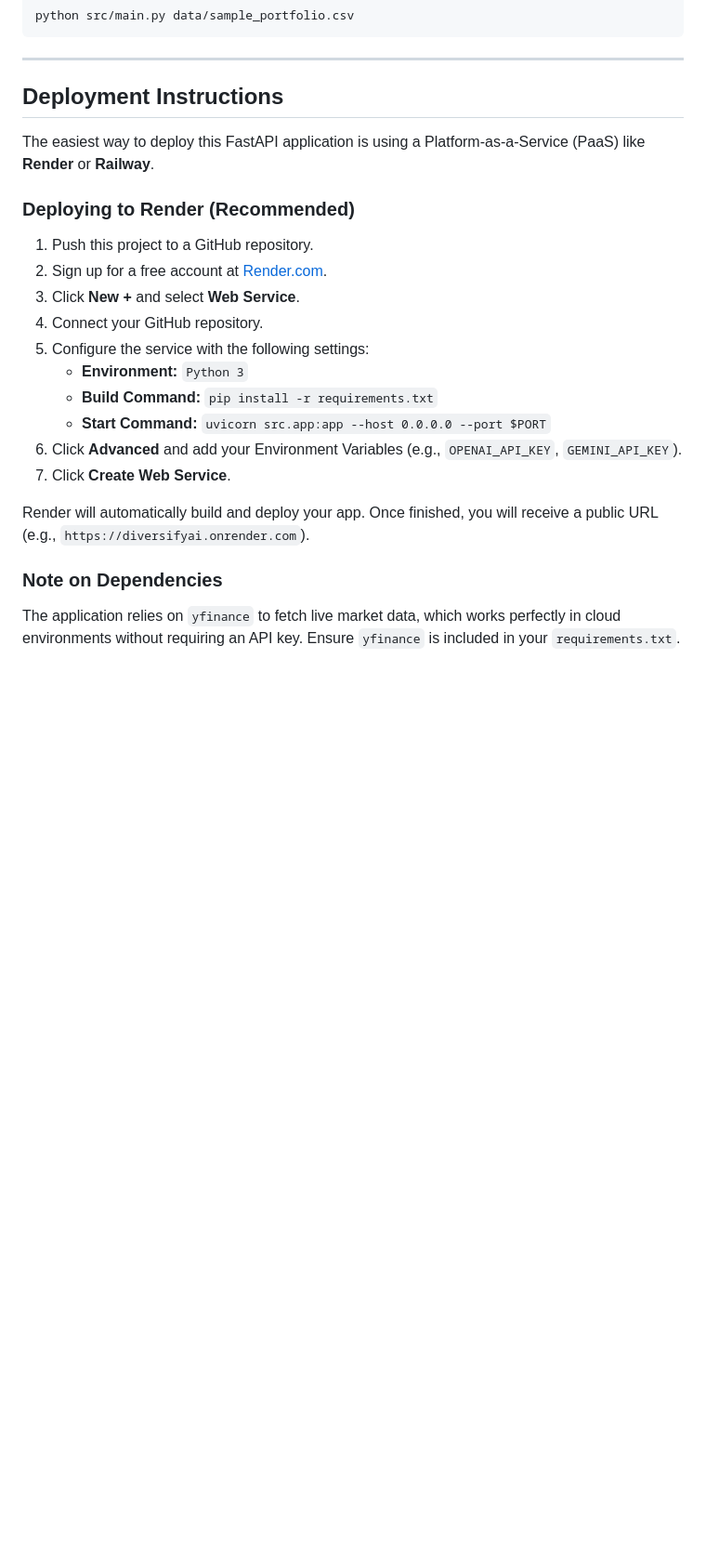
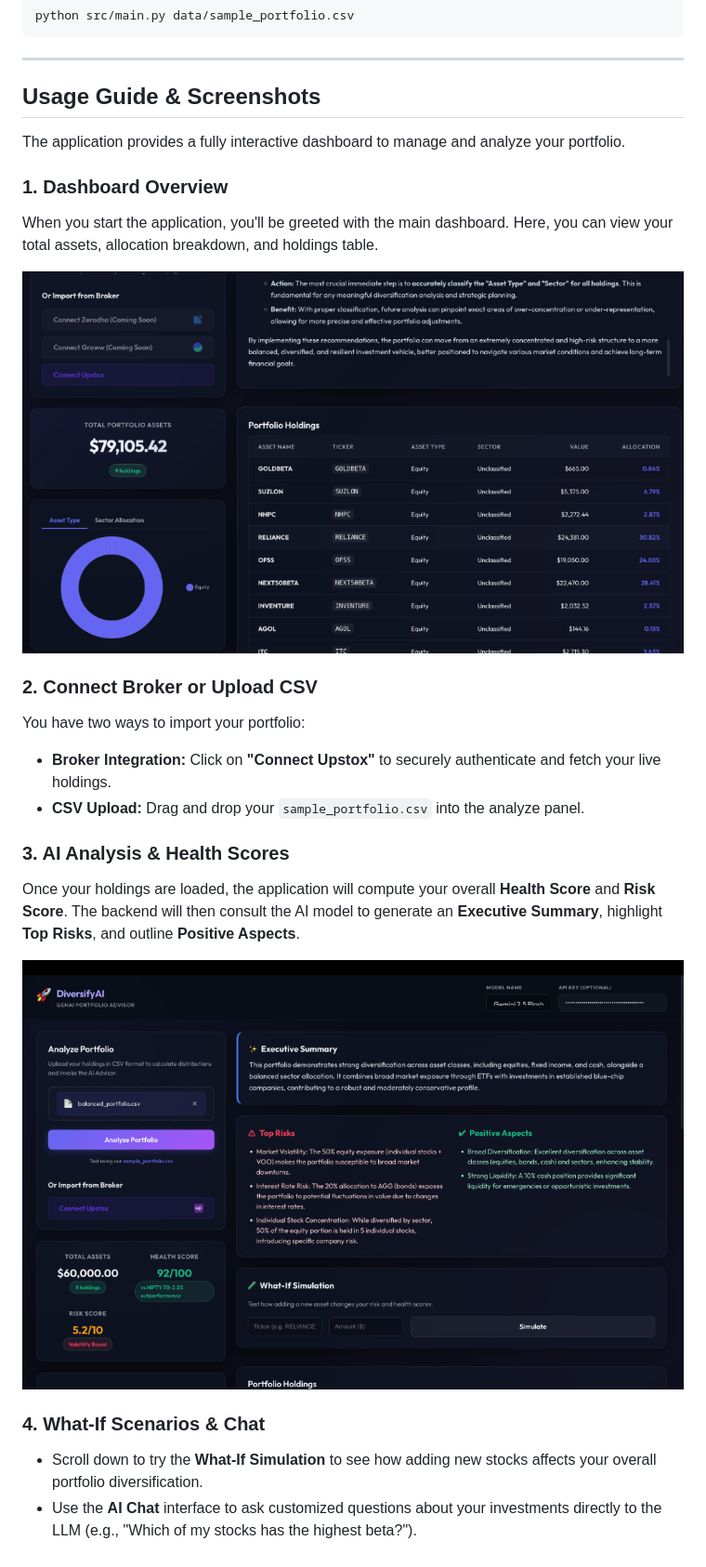
Before and after one commit to Aryan6290/DiversifyAI, a Markdown page: README.md, the part around the change. Shown at 93% size. GitHub-like rendering; pictures changed too: assets/dashboard_analysis.png (added), assets/dashboard_overview.png (added); blank space fills up the shorter version.

Commit message:
docs: Update README with usage steps and screenshots

```diff
--- a/README.md
+++ b/README.md
@@ -89,24 +89,25 @@ python src/main.py data/sample_portfolio.csv
 
 ---
 
-## Deployment Instructions
+## Usage Guide & Screenshots
 
-The easiest way to deploy this FastAPI application is using a Platform-as-a-Service (PaaS) like **Render** or **Railway**.
+The application provides a fully interactive dashboard to manage and analyze your portfolio.
 
-### Deploying to Render (Recommended)
+### 1. Dashboard Overview
+When you start the application, you'll be greeted with the main dashboard. Here, you can view your total assets, allocation breakdown, and holdings table.
 
-1. Push this project to a GitHub repository.
-2. Sign up for a free account at [Render.com](https://render.com/).
-3. Click **New +** and select **Web Service**.
-4. Connect your GitHub repository.
-5. Configure the service with the following settings:
-   - **Environment:** `Python 3`
-   - **Build Command:** `pip install -r requirements.txt`
-   - **Start Command:** `uvicorn src.app:app --host 0.0.0.0 --port $PORT`
-6. Click **Advanced** and add your Environment Variables (e.g., `OPENAI_API_KEY`, `GEMINI_API_KEY`).
-7. Click **Create Web Service**.
+![Dashboard Overview](assets/dashboard_overview.png)
 
-Render will automatically build and deploy your app. Once finished, you will receive a public URL (e.g., `https://diversifyai.onrender.com`).
+### 2. Connect Broker or Upload CSV
+You have two ways to import your portfolio:
+- **Broker Integration:** Click on **"Connect Upstox"** to securely authenticate and fetch your live holdings.
+- **CSV Upload:** Drag and drop your `sample_portfolio.csv` into the analyze panel.
 
-### Note on Dependencies
-The application relies on `yfinance` to fetch live market data, which works perfectly in cloud environments without requiring an API key. Ensure `yfinance` is included in your `requirements.txt`.
+### 3. AI Analysis & Health Scores
+Once your holdings are loaded, the application will compute your overall **Health Score** and **Risk Score**. The backend will then consult the AI model to generate an **Executive Summary**, highlight **Top Risks**, and outline **Positive Aspects**.
+
+![Dashboard Analysis](assets/dashboard_analysis.png)
+
+### 4. What-If Scenarios & Chat
+- Scroll down to try the **What-If Simulation** to see how adding new stocks affects your overall portfolio diversification.
+- Use the **AI Chat** interface to ask customized questions about your investments directly to the LLM (e.g., "Which of my stocks has the highest beta?").
```
